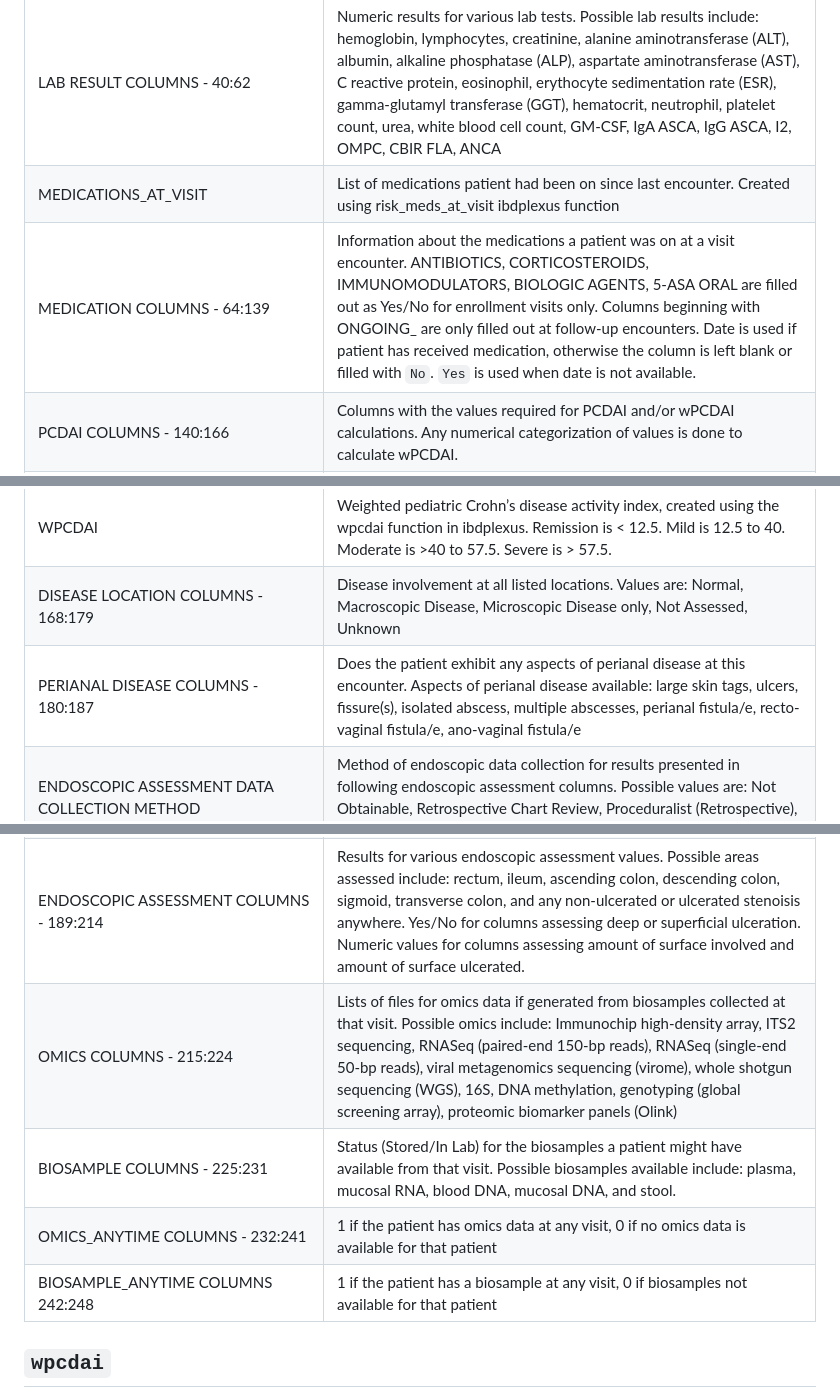
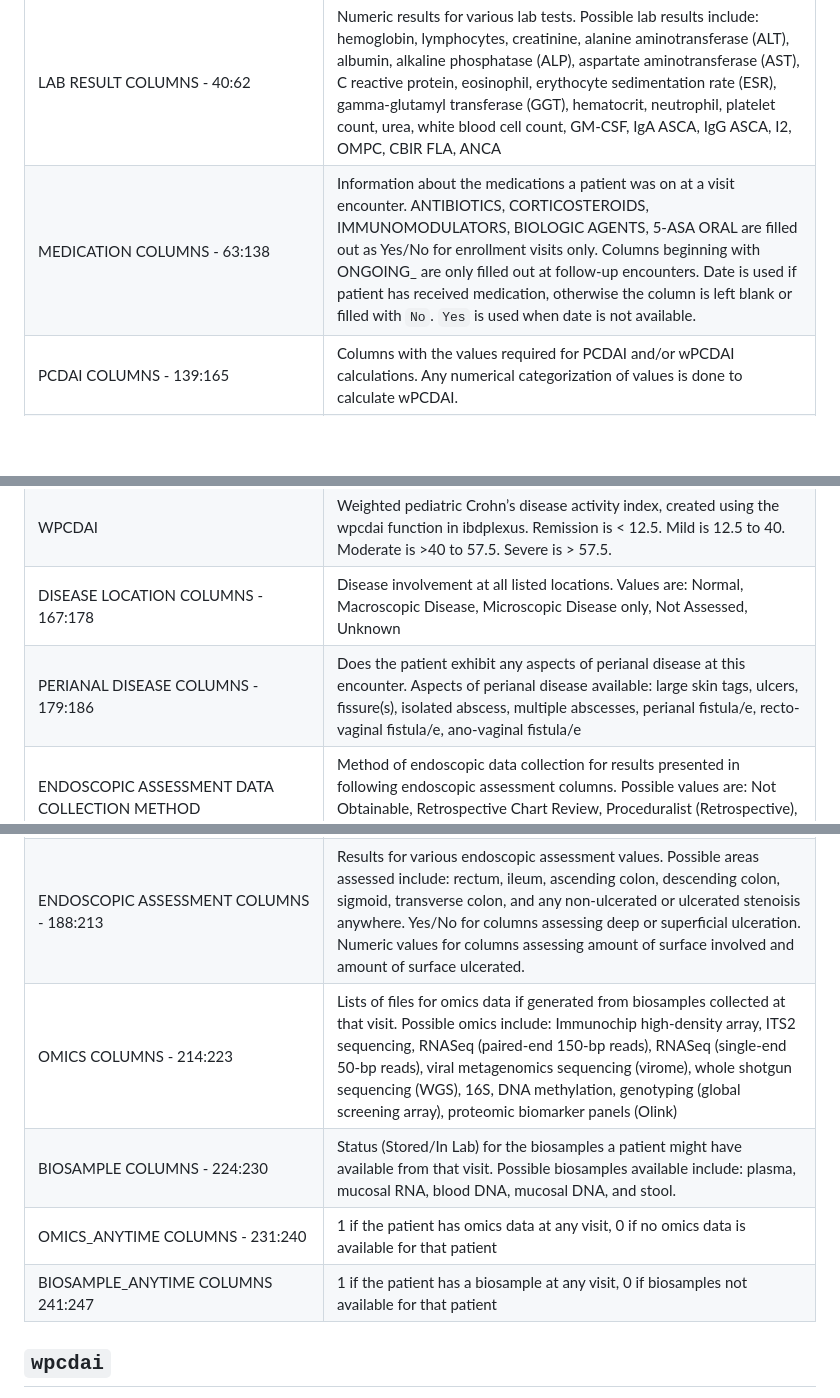
Before and after one commit to ccf-tfehlmann/ibdplexus, a Markdown page: inst/userguides/risk-summary.md, 3 parts joined by grey strips. Drawn GitHub-style; blank space fills up the shorter version.

Commit message:
risk summary vignette update

```diff
--- a/inst/userguides/risk-summary.md
+++ b/inst/userguides/risk-summary.md
@@ -154,13 +154,7 @@ hematocrit, neutrophil, platelet count, urea, white blood cell count,
 GM-CSF, IgA ASCA, IgG ASCA, I2, OMPC, CBIR FLA, ANCA</td>
 </tr>
 <tr class="even">
-<td style="text-align: left;">MEDICATIONS_AT_VISIT</td>
-<td style="text-align: left;">List of medications patient had been on
-since last encounter. Created using risk_meds_at_visit ibdplexus
-function</td>
-</tr>
-<tr class="odd">
-<td style="text-align: left;">MEDICATION COLUMNS - 64:139</td>
+<td style="text-align: left;">MEDICATION COLUMNS - 63:138</td>
 <td style="text-align: left;">Information about the medications a
 patient was on at a visit encounter. ANTIBIOTICS, CORTICOSTEROIDS,
 IMMUNOMODULATORS, BIOLOGIC AGENTS, 5-ASA ORAL are filled out as Yes/No
@@ -170,8 +164,8 @@ medication, otherwise the column is left blank or filled with
 <code>No</code>. <code>Yes</code> is used when date is not
 available.</td>
 </tr>
-<tr class="even">
-<td style="text-align: left;">PCDAI COLUMNS - 140:166</td>
+<tr class="odd">
+<td style="text-align: left;">PCDAI COLUMNS - 139:165</td>
 <td style="text-align: left;">Columns with the values required for PCDAI
 and/or wPCDAI calculations. Any numerical categorization of values is
 done to calculate wPCDAI.</td>
@@ -183,14 +177,14 @@ activity index, created using the wpcdai function in ibdplexus.
 Remission is &lt; 12.5. Mild is 12.5 to 40. Moderate is &gt;40 to 57.5.
 Severe is &gt; 57.5.</td>
 </tr>
-<tr class="even">
-<td style="text-align: left;">DISEASE LOCATION COLUMNS - 168:179</td>
+<tr class="odd">
+<td style="text-align: left;">DISEASE LOCATION COLUMNS - 167:178</td>
 <td style="text-align: left;">Disease involvement at all listed
 locations. Values are: Normal, Macroscopic Disease, Microscopic Disease
 only, Not Assessed, Unknown</td>
 </tr>
-<tr class="odd">
-<td style="text-align: left;">PERIANAL DISEASE COLUMNS - 180:187</td>
+<tr class="even">
+<td style="text-align: left;">PERIANAL DISEASE COLUMNS - 179:186</td>
 <td style="text-align: left;">Does the patient exhibit any aspects of
 perianal disease at this encounter. Aspects of perianal disease
 available: large skin tags, ulcers, fissure(s), isolated abscess,
@@ -209,5 +203,5 @@ values are: Not Obtainable, Retrospective Chart Review, Proceduralist
 <td style="text-align: left;">ENDOSCOPIC ASSESSMENT COLUMNS -
-189:214</td>
+188:213</td>
 <td style="text-align: left;">Results for various endoscopic assessment
 values. Possible areas assessed include: rectum, ileum, ascending colon,
 descending colon, sigmoid, transverse colon, and any non-ulcerated or
@@ -215,8 +209,8 @@ ulcerated stenoisis anywhere. Yes/No for columns assessing deep or
 superficial ulceration. Numeric values for columns assessing amount of
 surface involved and amount of surface ulcerated.</td>
 </tr>
-<tr class="even">
-<td style="text-align: left;">OMICS COLUMNS - 215:224</td>
+<tr class="odd">
+<td style="text-align: left;">OMICS COLUMNS - 214:223</td>
 <td style="text-align: left;">Lists of files for omics data if generated
 from biosamples collected at that visit. Possible omics include:
 Immunochip high-density array, ITS2 sequencing, RNASeq (paired-end
@@ -225,20 +219,20 @@ sequencing (virome), whole shotgun sequencing (WGS), 16S, DNA
 methylation, genotyping (global screening array), proteomic biomarker
 panels (Olink)</td>
 </tr>
-<tr class="odd">
-<td style="text-align: left;">BIOSAMPLE COLUMNS - 225:231</td>
+<tr class="even">
+<td style="text-align: left;">BIOSAMPLE COLUMNS - 224:230</td>
 <td style="text-align: left;">Status (Stored/In Lab) for the biosamples
 a patient might have available from that visit. Possible biosamples
 available include: plasma, mucosal RNA, blood DNA, mucosal DNA, and
 stool.</td>
 </tr>
-<tr class="even">
-<td style="text-align: left;">OMICS_ANYTIME COLUMNS - 232:241</td>
+<tr class="odd">
+<td style="text-align: left;">OMICS_ANYTIME COLUMNS - 231:240</td>
 <td style="text-align: left;">1 if the patient has omics data at any
 visit, 0 if no omics data is available for that patient</td>
 </tr>
-<tr class="odd">
-<td style="text-align: left;">BIOSAMPLE_ANYTIME COLUMNS 242:248</td>
+<tr class="even">
+<td style="text-align: left;">BIOSAMPLE_ANYTIME COLUMNS 241:247</td>
 <td style="text-align: left;">1 if the patient has a biosample at any
 visit, 0 if biosamples not available for that patient</td>
 </tr>
```
Also changed, not shown: other parts of inst/userguides/risk-summary.md (+6 -6 lines).
